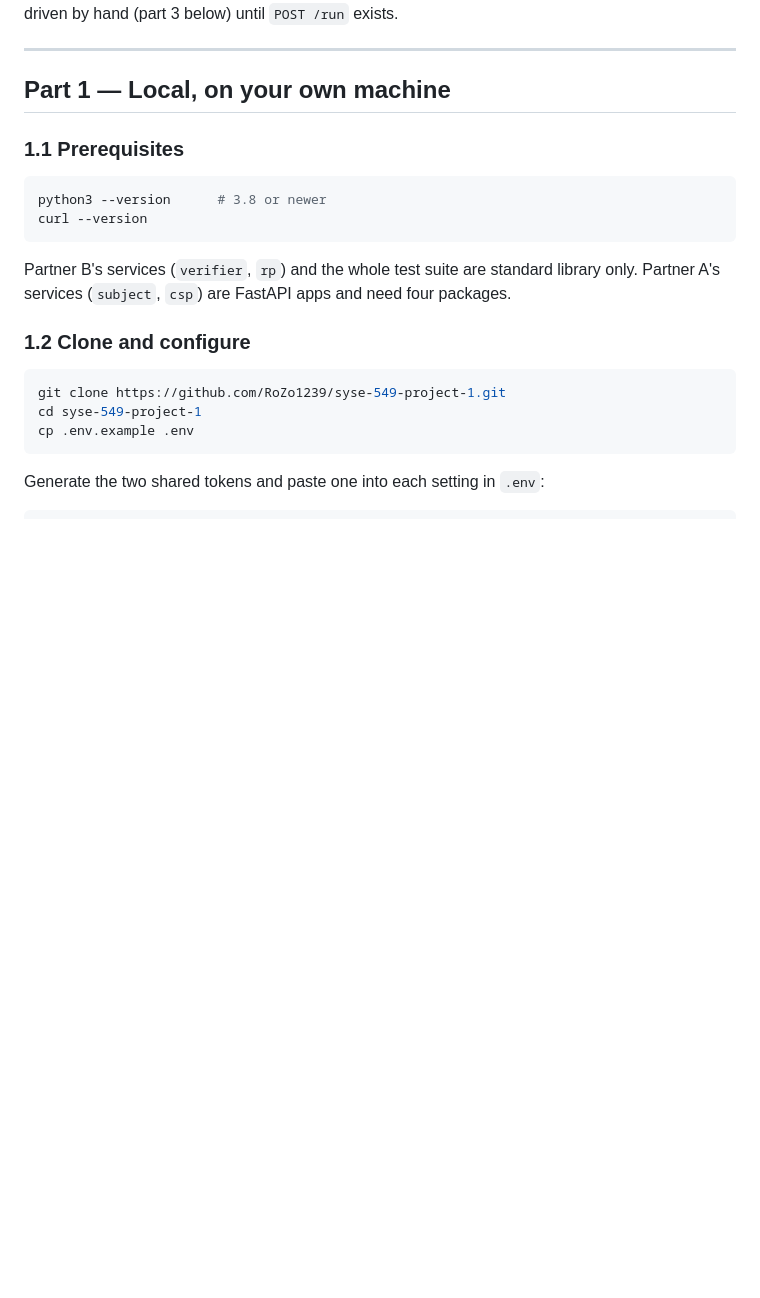
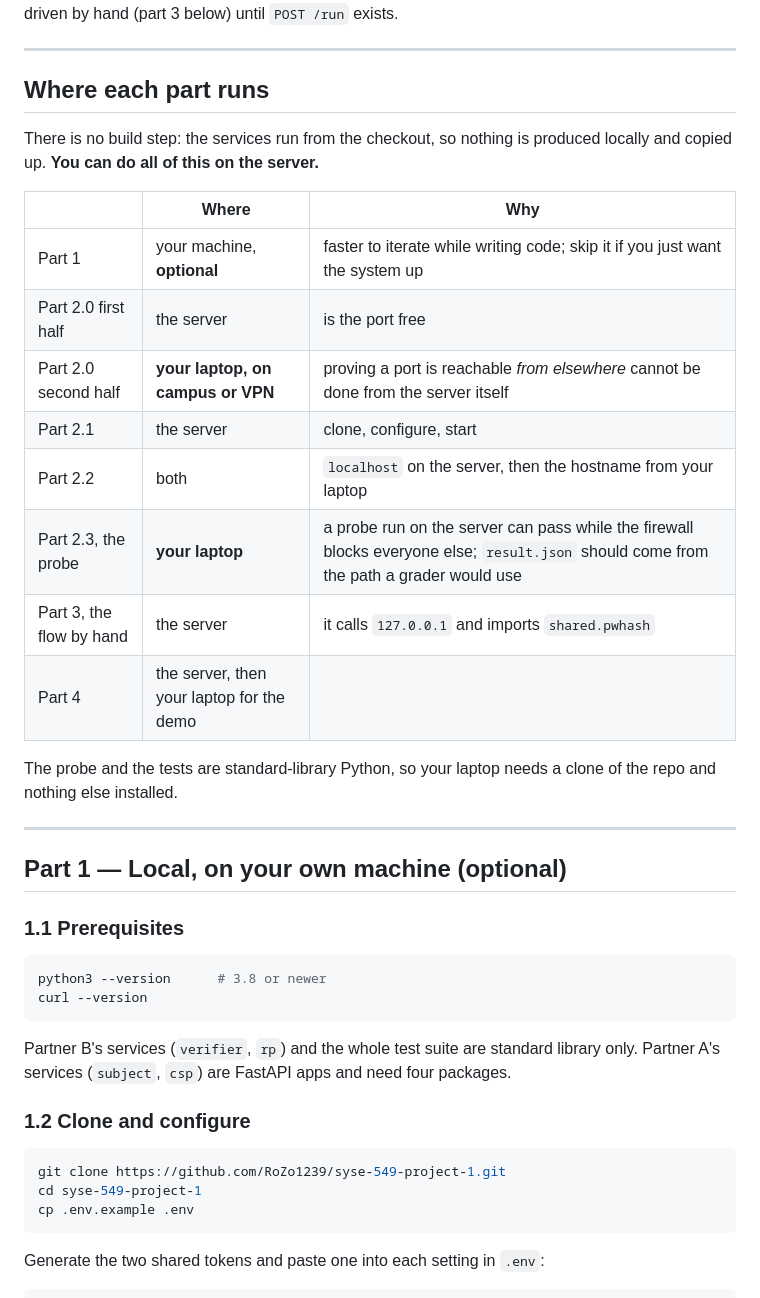
Before and after one commit to RoZo1239/syse-549-project-1, a Markdown page: docs/deployment.md, the part around the change. Drawn GitHub-style; blank space fills up the shorter version.

Commit message:
Say where each part of the deployment procedure runs
Part 1 was titled "Local, on your own machine" and Part 2 "On the lab server",
which reads as a sequence - do the first, then the second - when Part 2 in fact
repeats the clone, the configuration and the install. There is no build step,
so everything can be done on the server.

A short table now says which machine each part belongs on, and marks Part 1
optional. Two steps genuinely cannot run on the server: the reachability check,
because proving a port is reachable from elsewhere cannot be done from the
machine itself, and the probe run that produces result.json, because a run on
the server can pass while the firewall still blocks everyone else.

Co-Authored-By: Claude Opus 5 <noreply@anthropic.com>
Claude-Session: https://claude.ai/code/session_01S9HVf5sHLWrszA5PFi6ZDD

```diff
--- a/docs/deployment.md
+++ b/docs/deployment.md
@@ -16,7 +16,28 @@ driven by hand (part 3 below) until `POST /run` exists.
 
 ---
 
-## Part 1 — Local, on your own machine
+## Where each part runs
+
+There is no build step: the services run from the checkout, so nothing is
+produced locally and copied up. **You can do all of this on the server.**
+
+| | Where | Why |
+|---|---|---|
+| Part 1 | your machine, **optional** | faster to iterate while writing code; skip it if you just want the system up |
+| Part 2.0 first half | the server | is the port free |
+| Part 2.0 second half | **your laptop, on campus or VPN** | proving a port is reachable *from elsewhere* cannot be done from the server itself |
+| Part 2.1 | the server | clone, configure, start |
+| Part 2.2 | both | `localhost` on the server, then the hostname from your laptop |
+| Part 2.3, the probe | **your laptop** | a probe run on the server can pass while the firewall blocks everyone else; `result.json` should come from the path a grader would use |
+| Part 3, the flow by hand | the server | it calls `127.0.0.1` and imports `shared.pwhash` |
+| Part 4 | the server, then your laptop for the demo | |
+
+The probe and the tests are standard-library Python, so your laptop needs a
+clone of the repo and nothing else installed.
+
+---
+
+## Part 1 — Local, on your own machine (optional)
 
 ### 1.1 Prerequisites
 
```
